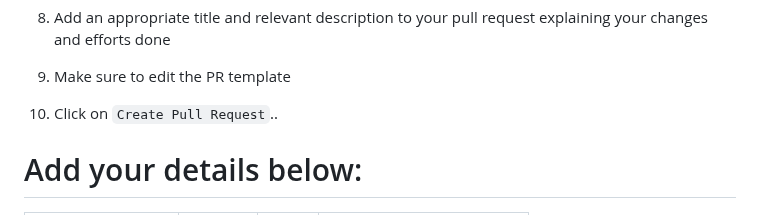
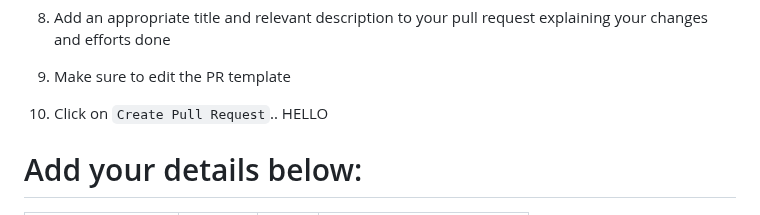
Before and after one commit to narayan954/Acadmica, a Markdown page: README.md, the part around the change. Drawn GitHub-style.

```diff
--- a/README.md
+++ b/README.md
@@ -125,7 +125,7 @@ git push -u origin <your_branch_name>
 9. Make sure to edit the PR template
 
 10. Click on `Create Pull Request`..
-
+HELLO
 # Add your details below:
 | Name | Branch | Year | Github ID |
 |------|-------|---------|-------------------|
```
